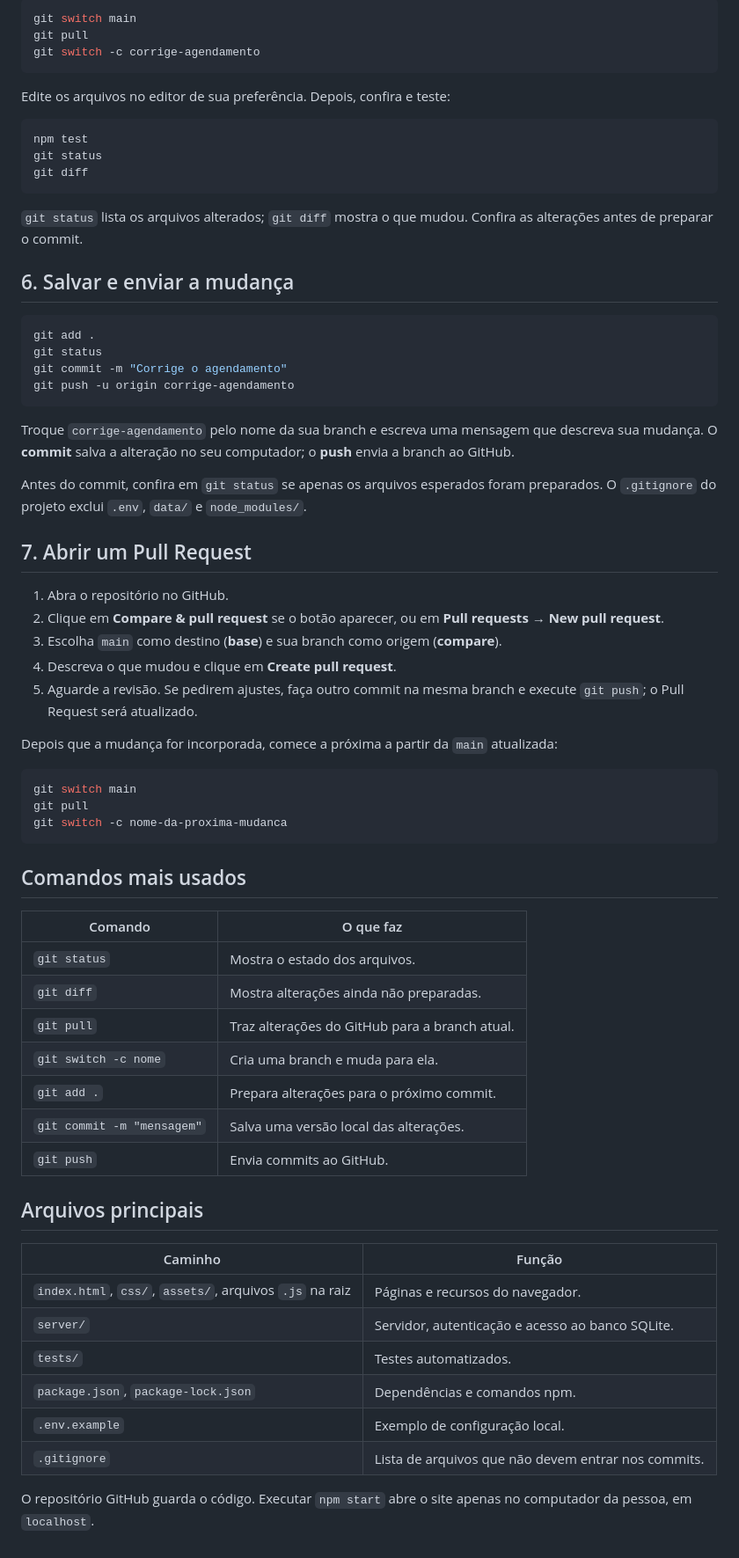
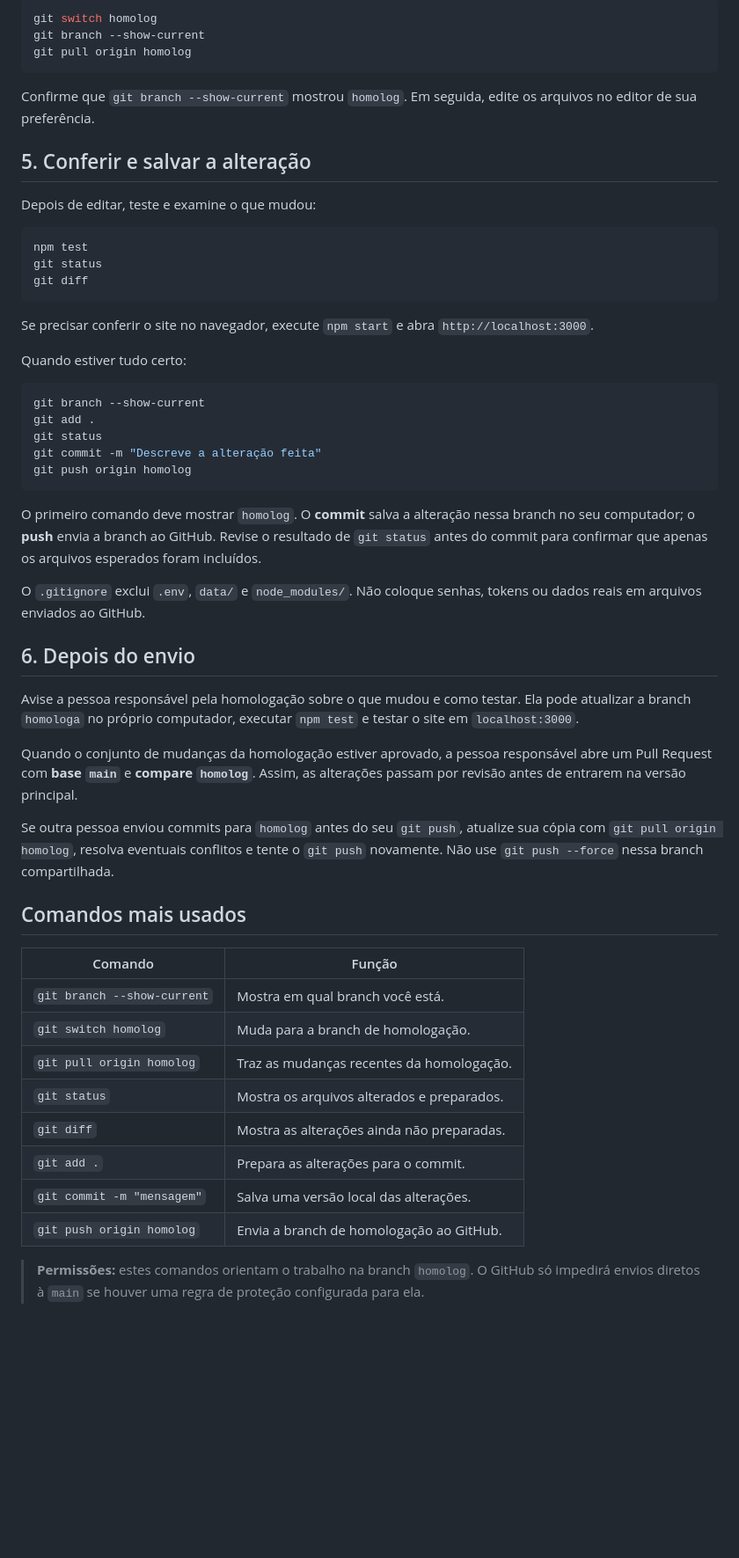
Before and after one commit to juuhfelth/Tattoo-Inoue-Website, a Markdown page: README.md, the part around one of its changes. Shown at 88% size. Drawn GitHub-style; blank space fills up the shorter version.

Commit message:
Adiciona guia da homologação

````diff
--- a/README.md
+++ b/README.md
@@ -78,11 +76,15 @@ Antes de cada nova mudança, atualize a versão principal e crie uma branch com
 
 ```bash
-git switch main
-git pull
-git switch -c corrige-agendamento
+git switch homolog
+git branch --show-current
+git pull origin homolog
 ```
 
-Edite os arquivos no editor de sua preferência. Depois, confira e teste:
+Confirme que `git branch --show-current` mostrou `homolog`. Em seguida, edite os arquivos no editor de sua preferência.
+
+## 5. Conferir e salvar a alteração
+
+Depois de editar, teste e examine o que mudou:
 
 ```bash
 npm test
@@ -90,58 +92,41 @@ git status
 git diff
 ```
 
-`git status` lista os arquivos alterados; `git diff` mostra o que mudou. Confira as alterações antes de preparar o commit.
+Se precisar conferir o site no navegador, execute `npm start` e abra `http://localhost:3000`.
 
-## 6. Salvar e enviar a mudança
+Quando estiver tudo certo:
 
 ```bash
+git branch --show-current
 git add .
 git status
-git commit -m "Corrige o agendamento"
-git push -u origin corrige-agendamento
+git commit -m "Descreve a alteração feita"
+git push origin homolog
 ```
 
-Troque `corrige-agendamento` pelo nome da sua branch e escreva uma mensagem que descreva sua mudança. O **commit** salva a alteração no seu computador; o **push** envia a branch ao GitHub.
+O primeiro comando deve mostrar `homolog`. O **commit** salva a alteração nessa branch no seu computador; o **push** envia a branch ao GitHub. Revise o resultado de `git status` antes do commit para confirmar que apenas os arquivos esperados foram incluídos.
 
-Antes do commit, confira em `git status` se apenas os arquivos esperados foram preparados. O `.gitignore` do projeto exclui `.env`, `data/` e `node_modules/`.
+O `.gitignore` exclui `.env`, `data/` e `node_modules/`. Não coloque senhas, tokens ou dados reais em arquivos enviados ao GitHub.
 
-## 7. Abrir um Pull Request
+## 6. Depois do envio
 
-1. Abra o repositório no GitHub.
-2. Clique em **Compare & pull request** se o botão aparecer, ou em **Pull requests → New pull request**.
-3. Escolha `main` como destino (**base**) e sua branch como origem (**compare**).
-4. Descreva o que mudou e clique em **Create pull request**.
-5. Aguarde a revisão. Se pedirem ajustes, faça outro commit na mesma branch e execute `git push`; o Pull Request será atualizado.
+Avise a pessoa responsável pela homologação sobre o que mudou e como testar. Ela pode atualizar a branch `homologa` no próprio computador, executar `npm test` e testar o site em `localhost:3000`.
 
-Depois que a mudança for incorporada, comece a próxima a partir da `main` atualizada:
+Quando o conjunto de mudanças da homologação estiver aprovado, a pessoa responsável abre um Pull Request com **base `main`** e **compare `homolog`**. Assim, as alterações passam por revisão antes de entrarem na versão principal.
 
-```bash
-git switch main
-git pull
-git switch -c nome-da-proxima-mudanca
-```
+Se outra pessoa enviou commits para `homolog` antes do seu `git push`, atualize sua cópia com `git pull origin homolog`, resolva eventuais conflitos e tente o `git push` novamente. Não use `git push --force` nessa branch compartilhada.
 
 ## Comandos mais usados
 
-| Comando | O que faz |
+| Comando | Função |
 |---|---|
-| `git status` | Mostra o estado dos arquivos. |
-| `git diff` | Mostra alterações ainda não preparadas. |
-| `git pull` | Traz alterações do GitHub para a branch atual. |
-| `git switch -c nome` | Cria uma branch e muda para ela. |
-| `git add .` | Prepara alterações para o próximo commit. |
+| `git branch --show-current` | Mostra em qual branch você está. |
+| `git switch homolog` | Muda para a branch de homologação. |
+| `git pull origin homolog` | Traz as mudanças recentes da homologação. |
+| `git status` | Mostra os arquivos alterados e preparados. |
+| `git diff` | Mostra as alterações ainda não preparadas. |
+| `git add .` | Prepara as alterações para o commit. |
 | `git commit -m "mensagem"` | Salva uma versão local das alterações. |
-| `git push` | Envia commits ao GitHub. |
+| `git push origin homolog` | Envia a branch de homologação ao GitHub. |
 
-## Arquivos principais
-
-| Caminho | Função |
-|---|---|
-| `index.html`, `css/`, `assets/`, arquivos `.js` na raiz | Páginas e recursos do navegador. |
-| `server/` | Servidor, autenticação e acesso ao banco SQLite. |
-| `tests/` | Testes automatizados. |
-| `package.json`, `package-lock.json` | Dependências e comandos npm. |
-| `.env.example` | Exemplo de configuração local. |
-| `.gitignore` | Lista de arquivos que não devem entrar nos commits. |
-
-O repositório GitHub guarda o código. Executar `npm start` abre o site apenas no computador da pessoa, em `localhost`.
+> **Permissões:** estes comandos orientam o trabalho na branch `homolog`. O GitHub só impedirá envios diretos à `main` se houver uma regra de proteção configurada para ela.
````
Also changed, not shown: other parts of README.md (+33 -35 lines).
